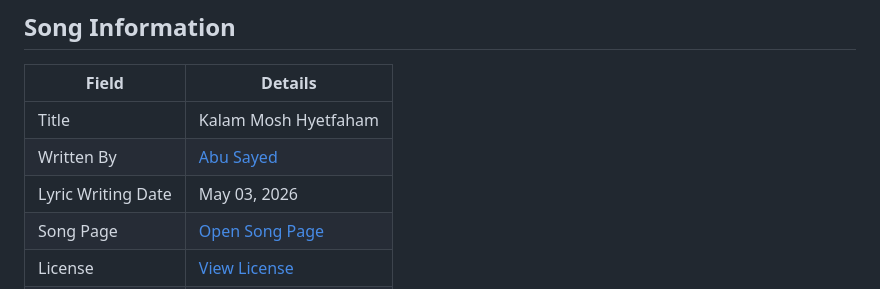
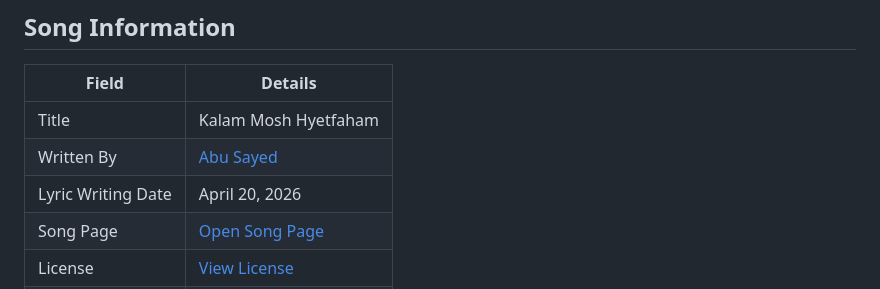
Before and after one commit to ImAbuSayed/kalam-mosh-hyetfaham, a Markdown page: README.md, the part around the change. Drawn GitHub-style.

Commit message:
docs: update public README

```diff
--- a/README.md
+++ b/README.md
@@ -10,7 +10,7 @@
 |-------|---------|
 | Title | Kalam Mosh Hyetfaham |
 | Written By | [Abu Sayed](https://abusayed.com.bd/) |
-| Lyric Writing Date | May 03, 2026 |
+| Lyric Writing Date | April 20, 2026 |
 | Song Page | [Open Song Page](https://imabusayed.github.io/kalam-mosh-hyetfaham/) |
 | License | [View License](./LICENSE.md) |
 | Artist | Abu Sayed |
```
